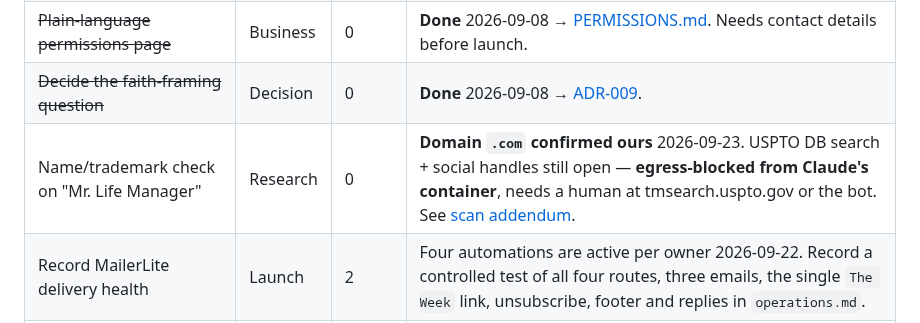
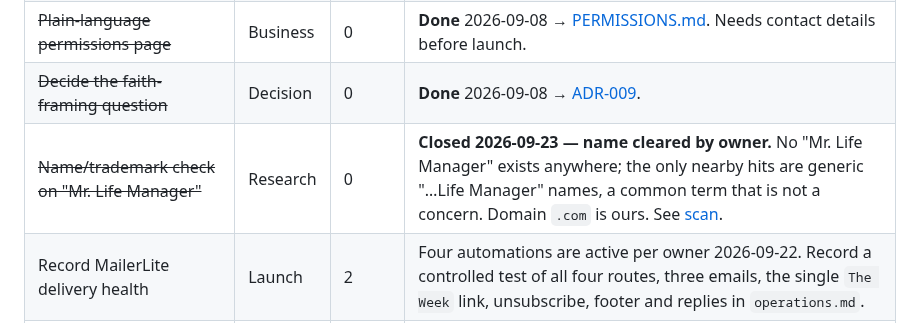
Before and after one commit to cwarloe/mr-life-manager, a Markdown page: planning/backlog.md, the part around the change. GitHub-like rendering.

```diff
--- a/planning/backlog.md
+++ b/planning/backlog.md
@@ -25,7 +25,7 @@ Each item is tagged with its [roadmap](roadmap.md) phase and primary
 | Retrieve the `Do it now.jpg` attachment | Source | 0 | On the 2023-07-17 email; not yet pulled |
 | ~~Plain-language permissions page~~ | Business | 0 | **Done** 2026-09-08 → [PERMISSIONS.md](../PERMISSIONS.md). Needs contact details before launch. |
 | ~~Decide the faith-framing question~~ | Decision | 0 | **Done** 2026-09-08 → [ADR-009](decisions.md#adr-009--faith-framing-convictions-inform-the-work-belief-is-never-required-to-use-it). |
-| Name/trademark check on "Mr. Life Manager" | Research | 0 | **Domain `.com` confirmed ours** 2026-09-23. USPTO DB search + social handles still open — **egress-blocked from Claude's container**, needs a human at tmsearch.uspto.gov or the bot. See [scan addendum](../docs/research/brand-name-scan.md). |
+| ~~Name/trademark check on "Mr. Life Manager"~~ | Research | 0 | **Closed 2026-09-23 — name cleared by owner.** No "Mr. Life Manager" exists anywhere; the only nearby hits are generic "…Life Manager" names, a common term that is not a concern. Domain `.com` is ours. See [scan](../docs/research/brand-name-scan.md). |
 | Record MailerLite delivery health | Launch | 2 | Four automations are active per owner 2026-09-22. Record a controlled test of all four routes, three emails, the single `The Week` link, unsubscribe, footer and replies in `operations.md`. |
 | Line up first 5 validation conversations | Research | 1 | Warm network first |
 | ~~Draft and design the First Apartment Checklist~~ | Product | 2 | **Done** 2026-09-09 → [product](../products/checklists/first-apartment/). Still needs real-reader review and testing. |
```
Also changed, not shown: docs/research/brand-name-scan.md (+15 -31 lines).
